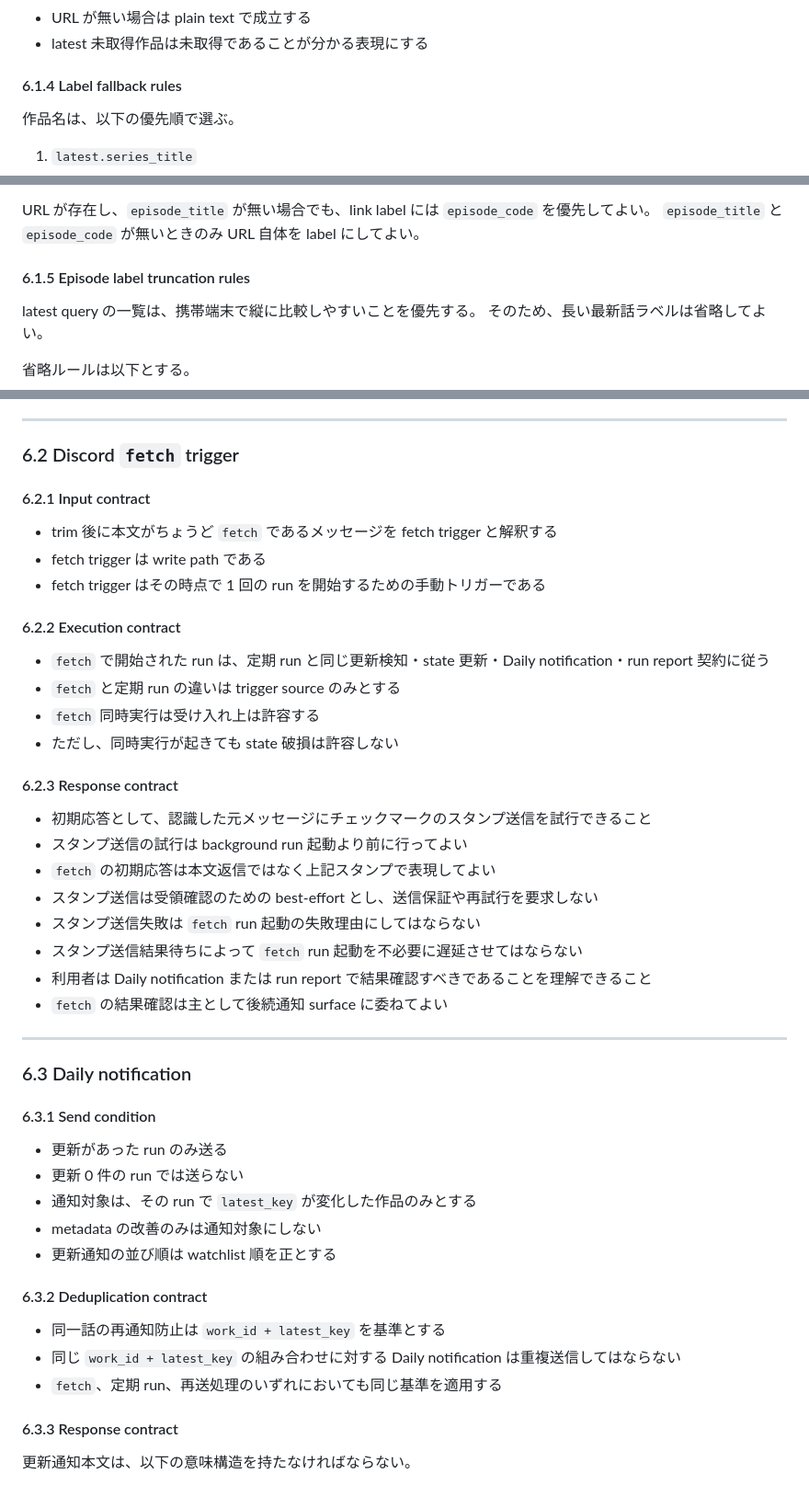
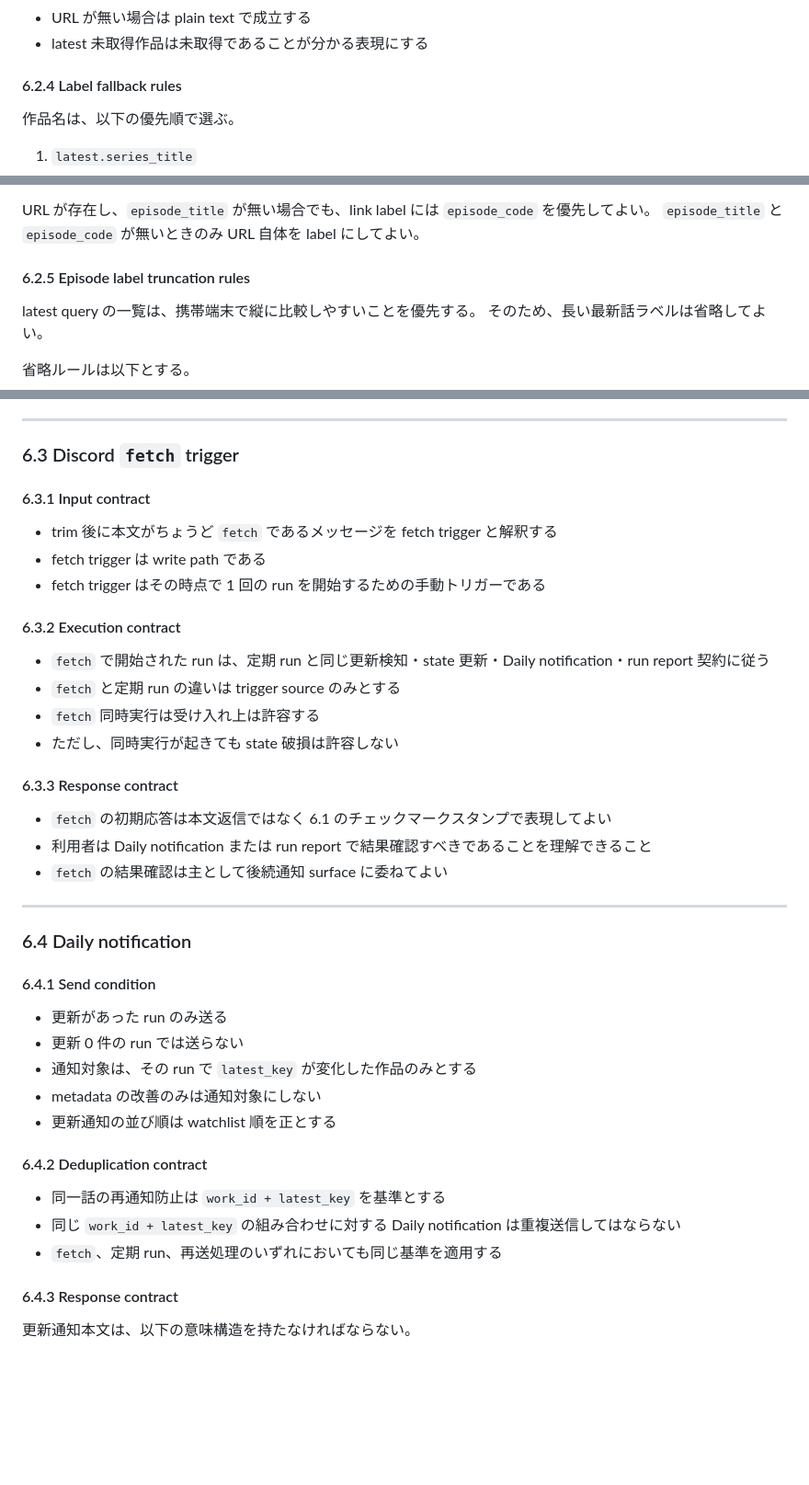
Before and after one commit to kentoku24/comic_crawler, a Markdown page: spec.md, 3 parts joined by grey strips. Shown at 92% size. Rendered like a GitHub page; blank space fills up the shorter version.

Commit message:
docs: group discord initial acknowledgment

```diff
--- a/spec.md
+++ b/spec.md
@@ -139,7 +140,7 @@
 - URL が無い場合は plain text で成立する
 - latest 未取得作品は未取得であることが分かる表現にする
 
-#### 6.1.4 Label fallback rules
+#### 6.2.4 Label fallback rules
 
 作品名は、以下の優先順で選ぶ。
 
@@ -157,7 +158,7 @@
 URL が存在し、`episode_title` が無い場合でも、link label には `episode_code` を優先してよい。
 `episode_title` と `episode_code` が無いときのみ URL 自体を label にしてよい。
 
-#### 6.1.5 Episode label truncation rules
+#### 6.2.5 Episode label truncation rules
 
 latest query の一覧は、携帯端末で縦に比較しやすいことを優先する。
 そのため、長い最新話ラベルは省略してよい。
@@ -205,37 +206,32 @@ latest query の一覧は、携帯端末で縦に比較しやすいことを優
 
 ---
 
-### 6.2 Discord `fetch` trigger
+### 6.3 Discord `fetch` trigger
 
-#### 6.2.1 Input contract
+#### 6.3.1 Input contract
 
 - trim 後に本文がちょうど `fetch` であるメッセージを fetch trigger と解釈する
 - fetch trigger は write path である
 - fetch trigger はその時点で 1 回の run を開始するための手動トリガーである
 
-#### 6.2.2 Execution contract
+#### 6.3.2 Execution contract
 
 - `fetch` で開始された run は、定期 run と同じ更新検知・state 更新・Daily notification・run report 契約に従う
 - `fetch` と定期 run の違いは trigger source のみとする
 - `fetch` 同時実行は受け入れ上は許容する
 - ただし、同時実行が起きても state 破損は許容しない
 
-#### 6.2.3 Response contract
+#### 6.3.3 Response contract
 
-- 初期応答として、認識した元メッセージにチェックマークのスタンプ送信を試行できること
-- スタンプ送信の試行は background run 起動より前に行ってよい
-- `fetch` の初期応答は本文返信ではなく上記スタンプで表現してよい
-- スタンプ送信は受領確認のための best-effort とし、送信保証や再試行を要求しない
-- スタンプ送信失敗は `fetch` run 起動の失敗理由にしてはならない
-- スタンプ送信結果待ちによって `fetch` run 起動を不必要に遅延させてはならない
+- `fetch` の初期応答は本文返信ではなく 6.1 のチェックマークスタンプで表現してよい
 - 利用者は Daily notification または run report で結果確認すべきであることを理解できること
 - `fetch` の結果確認は主として後続通知 surface に委ねてよい
 
 ---
 
-### 6.3 Daily notification
+### 6.4 Daily notification
 
-#### 6.3.1 Send condition
+#### 6.4.1 Send condition
 
 - 更新があった run のみ送る
 - 更新 0 件の run では送らない
@@ -243,13 +239,13 @@ latest query の一覧は、携帯端末で縦に比較しやすいことを優
 - metadata の改善のみは通知対象にしない
 - 更新通知の並び順は watchlist 順を正とする
 
-#### 6.3.2 Deduplication contract
+#### 6.4.2 Deduplication contract
 
 - 同一話の再通知防止は `work_id + latest_key` を基準とする
 - 同じ `work_id + latest_key` の組み合わせに対する Daily notification は重複送信してはならない
 - `fetch`、定期 run、再送処理のいずれにおいても同じ基準を適用する
 
-#### 6.3.3 Response contract
+#### 6.4.3 Response contract
 
 更新通知本文は、以下の意味構造を持たなければならない。
 
```
Also changed, not shown: other parts of spec.md (+22 -21 lines).
